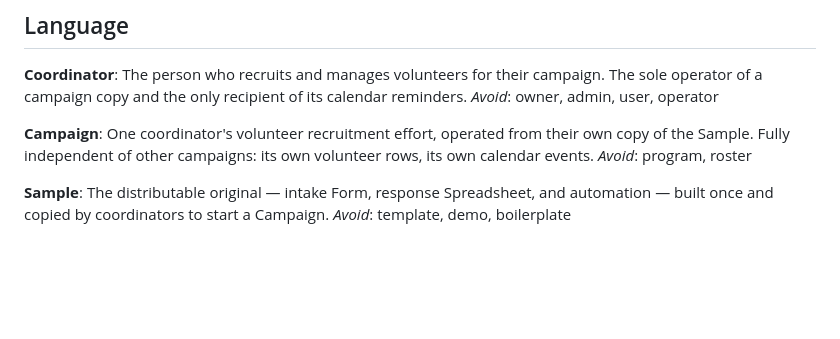
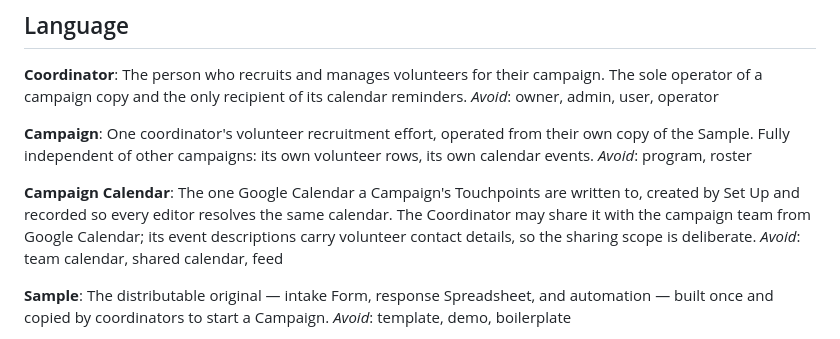
Before and after one commit to dirtroadcode/volunteer-tracker, a Markdown page: CONTEXT.md, the part around the change. Rendered like a GitHub page; blank space fills up the shorter version.

```diff
--- a/CONTEXT.md
+++ b/CONTEXT.md
@@ -17,6 +17,13 @@ One coordinator's volunteer recruitment effort, operated from their own copy
 of the Sample. Fully independent of other campaigns: its own volunteer rows,
 its own calendar events.
 _Avoid_: program, roster
+
+**Campaign Calendar**:
+The one Google Calendar a Campaign's Touchpoints are written to, created by Set
+Up and recorded so every editor resolves the same calendar. The Coordinator may
+share it with the campaign team from Google Calendar; its event descriptions
+carry volunteer contact details, so the sharing scope is deliberate.
+_Avoid_: team calendar, shared calendar, feed
 
 **Sample**:
 The distributable original — intake Form, response Spreadsheet, and
```
Also changed, not shown: docs/adr/0005-campaign-calendar.md (added, +29 -0 lines).
